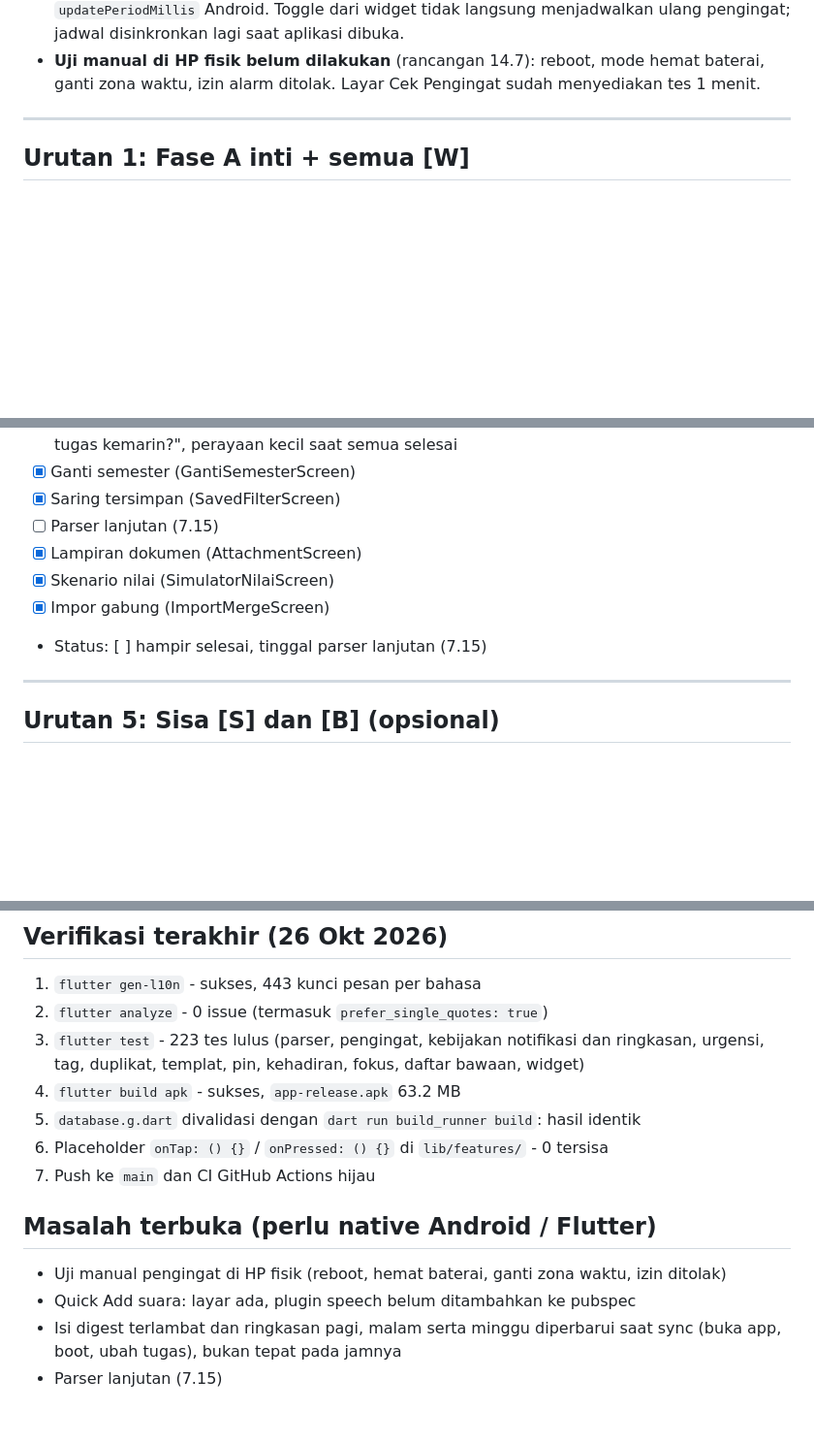
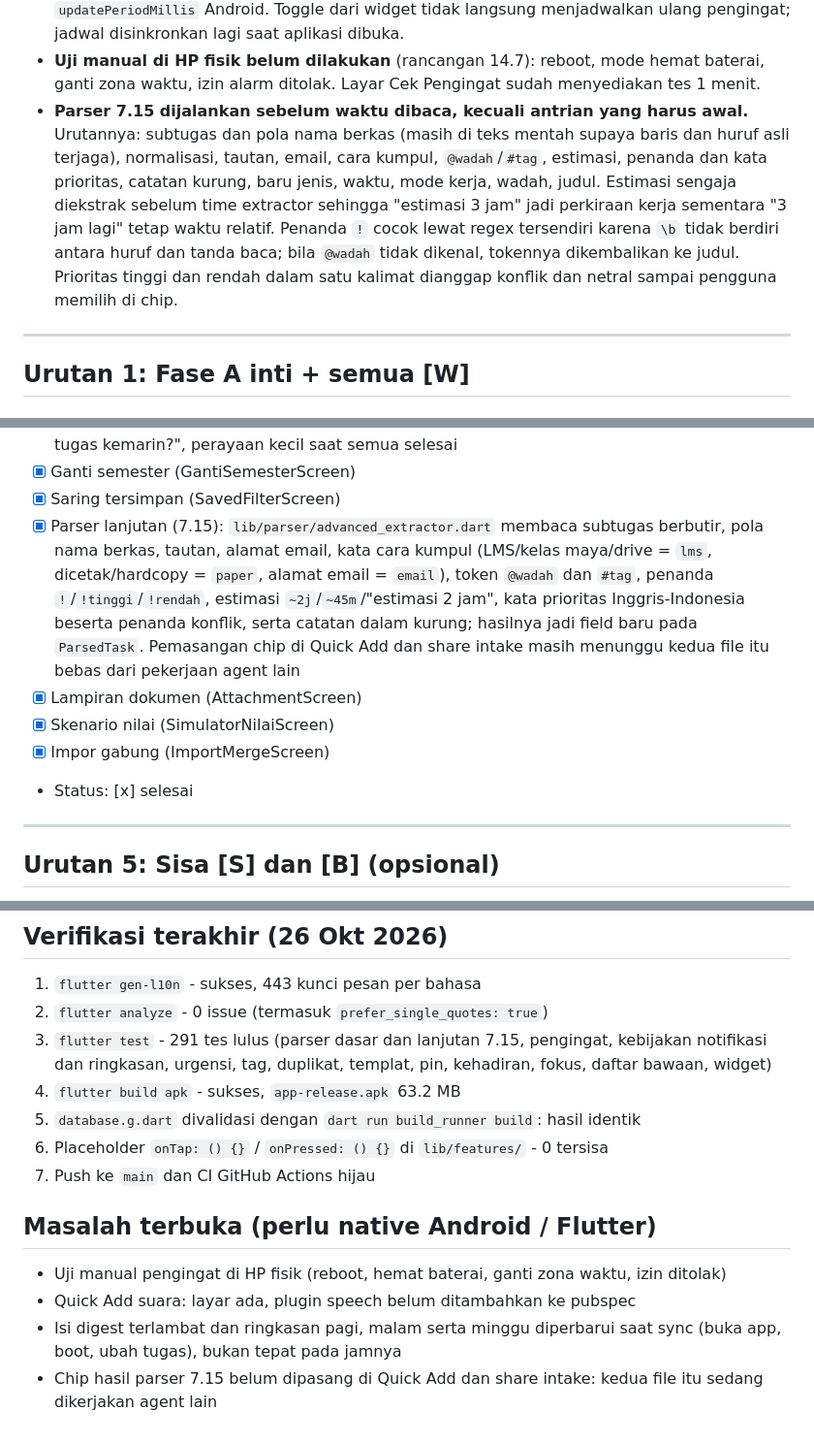
Before and after one commit to nekonaru/lekas, a Markdown page: PROGRESS.md, 3 parts joined by grey strips. Shown at 97% size. Drawn GitHub-style; blank space fills up the shorter version.

Commit message:
docs: record advanced parser progress (Indonesian)

```diff
--- a/PROGRESS.md
+++ b/PROGRESS.md
@@ -80,6 +80,15 @@ Terakhir diperbarui: Sun Oct 26 2026
   menjadwalkan ulang pengingat; jadwal disinkronkan lagi saat aplikasi dibuka.
 - **Uji manual di HP fisik belum dilakukan** (rancangan 14.7): reboot, mode hemat baterai,
   ganti zona waktu, izin alarm ditolak. Layar Cek Pengingat sudah menyediakan tes 1 menit.
+- **Parser 7.15 dijalankan sebelum waktu dibaca, kecuali antrian yang harus awal.**
+  Urutannya: subtugas dan pola nama berkas (masih di teks mentah supaya baris dan huruf
+  asli terjaga), normalisasi, tautan, email, cara kumpul, `@wadah`/`#tag`, estimasi,
+  penanda dan kata prioritas, catatan kurung, baru jenis, waktu, mode kerja, wadah, judul.
+  Estimasi sengaja diekstrak sebelum time extractor sehingga "estimasi 3 jam" jadi
+  perkiraan kerja sementara "3 jam lagi" tetap waktu relatif. Penanda `!` cocok lewat
+  regex tersendiri karena `\b` tidak berdiri antara huruf dan tanda baca; bila `@wadah`
+  tidak dikenal, tokennya dikembalikan ke judul. Prioritas tinggi dan rendah dalam satu
+  kalimat dianggap konflik dan netral sampai pengguna memilih di chip.
 
 ---
 
@@ -195,11 +204,11 @@ Terakhir diperbarui: Sun Oct 26 2026
 - [x] Fokus hari ini (FokusHariIniScreen, 5.24): pilih maksimal 3 tugas per hari, bagian "Fokus Hari Ini" di layar Hari Ini, sakelar di detail tugas, tombol di ringkasan pagi, tawaran "Lanjutkan N tugas kemarin?", perayaan kecil saat semua selesai
 - [x] Ganti semester (GantiSemesterScreen)
 - [x] Saring tersimpan (SavedFilterScreen)
-- [ ] Parser lanjutan (7.15)
+- [x] Parser lanjutan (7.15): `lib/parser/advanced_extractor.dart` membaca subtugas berbutir, pola nama berkas, tautan, alamat email, kata cara kumpul (LMS/kelas maya/drive = `lms`, dicetak/hardcopy = `paper`, alamat email = `email`), token `@wadah` dan `#tag`, penanda `!`/`!tinggi`/`!rendah`, estimasi `~2j`/`~45m`/"estimasi 2 jam", kata prioritas Inggris-Indonesia beserta penanda konflik, serta catatan dalam kurung; hasilnya jadi field baru pada `ParsedTask`. Pemasangan chip di Quick Add dan share intake masih menunggu kedua file itu bebas dari pekerjaan agent lain
 - [x] Lampiran dokumen (AttachmentScreen)
 - [x] Skenario nilai (SimulatorNilaiScreen)
 - [x] Impor gabung (ImportMergeScreen)
-- Status: [ ] hampir selesai, tinggal parser lanjutan (7.15)
+- Status: [x] selesai
 
 ---
 
@@ -341,7 +350,7 @@ Tracking:
 
 1. `flutter gen-l10n` - sukses, 443 kunci pesan per bahasa
 2. `flutter analyze` - 0 issue (termasuk `prefer_single_quotes: true`)
-3. `flutter test` - 223 tes lulus (parser, pengingat, kebijakan notifikasi dan ringkasan, urgensi, tag, duplikat, templat, pin, kehadiran, fokus, daftar bawaan, widget)
+3. `flutter test` - 291 tes lulus (parser dasar dan lanjutan 7.15, pengingat, kebijakan notifikasi dan ringkasan, urgensi, tag, duplikat, templat, pin, kehadiran, fokus, daftar bawaan, widget)
 4. `flutter build apk` - sukses, `app-release.apk` 63.2 MB
 5. `database.g.dart` divalidasi dengan `dart run build_runner build`: hasil identik
 6. Placeholder `onTap: () {}` / `onPressed: () {}` di `lib/features/` - 0 tersisa
@@ -352,4 +361,4 @@ Tracking:
 - Uji manual pengingat di HP fisik (reboot, hemat baterai, ganti zona waktu, izin ditolak)
 - Quick Add suara: layar ada, plugin speech belum ditambahkan ke pubspec
 - Isi digest terlambat dan ringkasan pagi, malam serta minggu diperbarui saat sync (buka app, boot, ubah tugas), bukan tepat pada jamnya
-- Parser lanjutan (7.15)
+- Chip hasil parser 7.15 belum dipasang di Quick Add dan share intake: kedua file itu sedang dikerjakan agent lain
```
Also changed, not shown: other parts of PROGRESS.md (+1 -1 lines).
